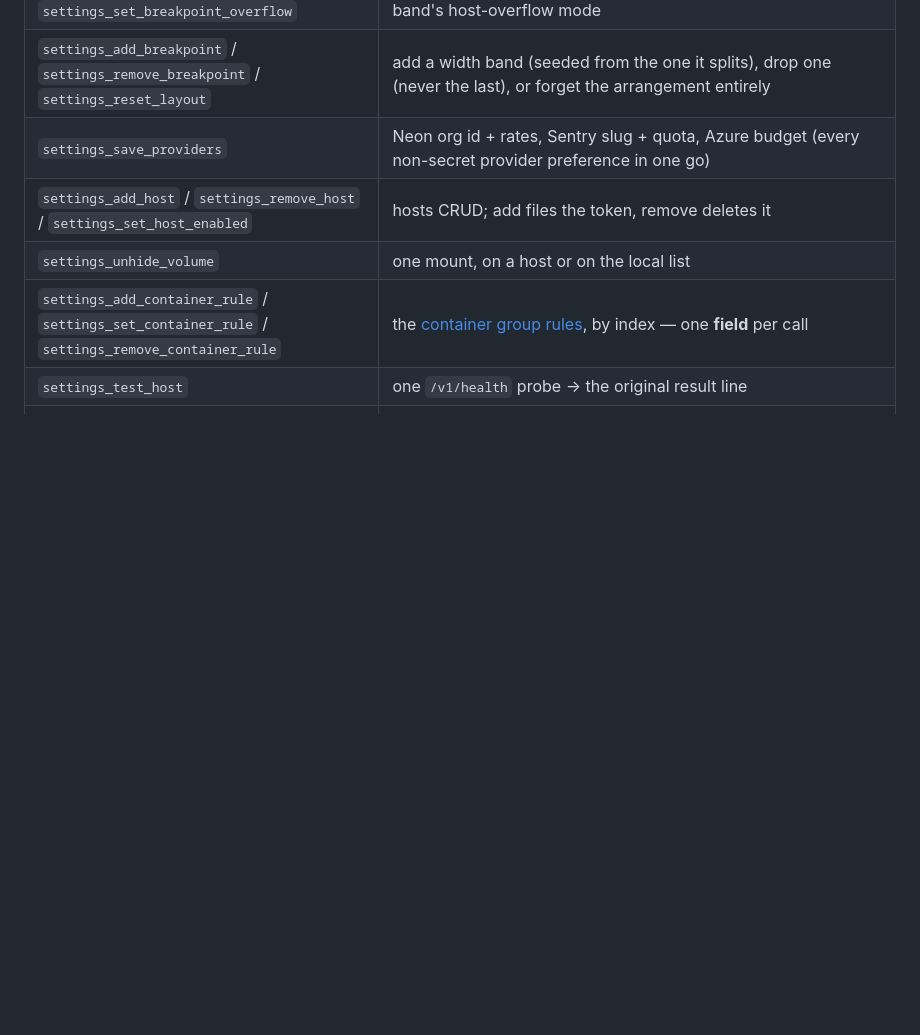
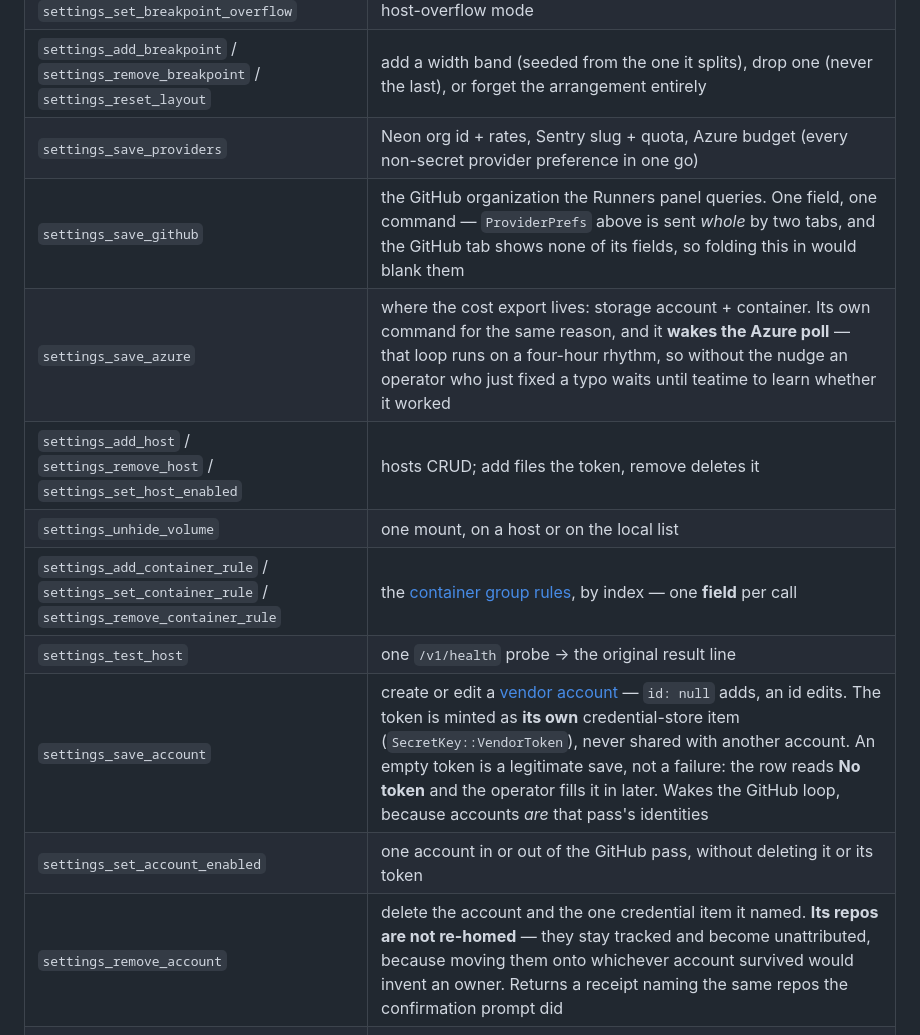
Before and after one commit to Sassy-Dog/solador, a Markdown page: app/README.md, the part around one of its changes. Drawn GitHub-style; blank space fills up the shorter version.

```diff
--- a/app/README.md
+++ b/app/README.md
@@ -1085,10 +1085,15 @@ capability](#the-one-granted-capability) for the single entry that does.
 | `settings_move_panel` / `settings_set_panel_span` / `settings_set_breakpoint_overflow` | the [cockpit layout](#the-layout-tab), inside one breakpoint named by `minWidth`: one panel a place along the order, one panel's width, or that band's host-overflow mode |
 | `settings_add_breakpoint` / `settings_remove_breakpoint` / `settings_reset_layout` | add a width band (seeded from the one it splits), drop one (never the last), or forget the arrangement entirely |
 | `settings_save_providers` | Neon org id + rates, Sentry slug + quota, Azure budget (every non-secret provider preference in one go) |
+| `settings_save_github` | the GitHub organization the Runners panel queries. One field, one command — `ProviderPrefs` above is sent *whole* by two tabs, and the GitHub tab shows none of its fields, so folding this in would blank them |
+| `settings_save_azure` | where the cost export lives: storage account + container. Its own command for the same reason, and it **wakes the Azure poll** — that loop runs on a four-hour rhythm, so without the nudge an operator who just fixed a typo waits until teatime to learn whether it worked |
 | `settings_add_host` / `settings_remove_host` / `settings_set_host_enabled` | hosts CRUD; add files the token, remove deletes it |
 | `settings_unhide_volume` | one mount, on a host or on the local list |
 | `settings_add_container_rule` / `settings_set_container_rule` / `settings_remove_container_rule` | the [container group rules](#the-containers-command), by index — one **field** per call |
 | `settings_test_host` | one `/v1/health` probe → the original result line |
+| `settings_save_account` | create or edit a [vendor account](#the-accounts-tab) — `id: null` adds, an id edits. The token is minted as **its own** credential-store item (`SecretKey::VendorToken`), never shared with another account. An empty token is a legitimate save, not a failure: the row reads **No token** and the operator fills it in later. Wakes the GitHub loop, because accounts *are* that pass's identities |
+| `settings_set_account_enabled` | one account in or out of the GitHub pass, without deleting it or its token |
+| `settings_remove_account` | delete the account and the one credential item it named. **Its repos are not re-homed** — they stay tracked and become unattributed, because moving them onto whichever account survived would invent an owner. Returns a receipt naming the same repos the confirmation prompt did |
 | `settings_add_repo` / `settings_remove_repo` / `settings_set_repo_enabled` / `settings_set_repo_workflows` | the tracked-repo portfolio. **Add attributes the repo to an account only when the store holds exactly one** (`settings::new_repo`) — with two or more there is no correct default, so it lands unattributed and the row's picker asks |
 | `settings_set_repo_account` | that picker: which account fetches this repo. `accountId: null` is the unattributed state, which is a legitimate answer rather than a cleared field; an id no account carries is refused, because a stale id on screen is indistinguishable from a deliberate *Unattributed* |
 | `settings_save_openclaw` | the OpenClaw gateway URL |
```
Also changed, not shown: other parts of app/README.md (+42 -0 lines).
